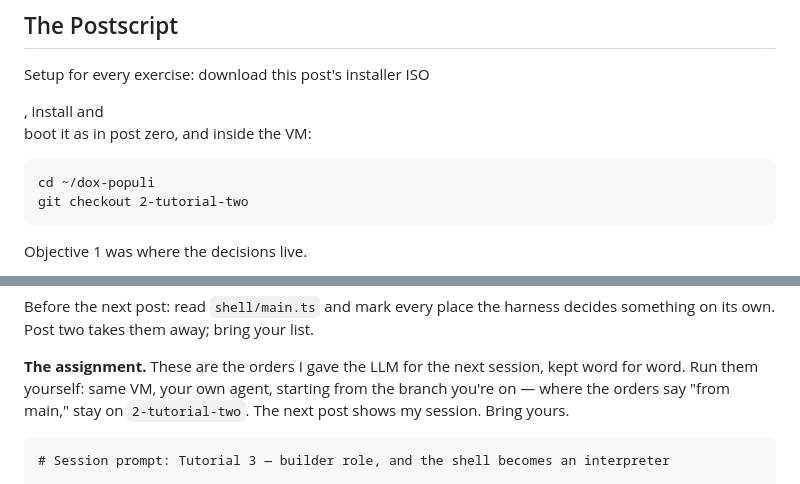
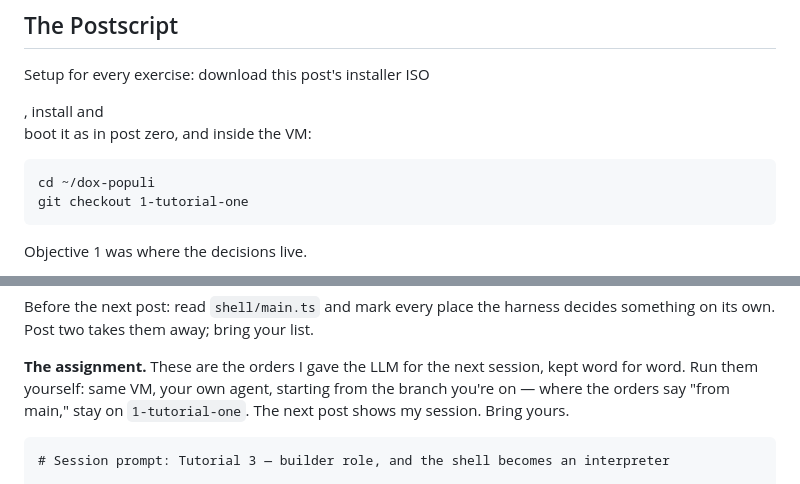
Before and after one commit to mlitchard/dox-populi, a Markdown page: blog/one/postscript.md, 2 parts joined by grey strips. Rendered like a GitHub page.

Commit message:
fix for one

````diff
--- a/blog/one/postscript.md
+++ b/blog/one/postscript.md
@@ -6,7 +6,7 @@ boot it as in post zero, and inside the VM:
 
 ```
 cd ~/dox-populi
-git checkout 2-tutorial-two
+git checkout 1-tutorial-one
 ```
 
 Objective 1 was where the decisions live.
@@ -49,7 +49,7 @@ your list.
 **The assignment.** These are the orders I gave the LLM for the next
 session, kept word for word. Run them yourself: same VM, your own agent,
 starting from the branch you're on — where the orders say "from main,"
-stay on `2-tutorial-two`. The next post shows my session. Bring yours.
+stay on `1-tutorial-one`. The next post shows my session. Bring yours.
 
 ```
 # Session prompt: Tutorial 3 — builder role, and the shell becomes an interpreter
````
Also changed, not shown: blog/two/outline.md (+1 -1 lines).
